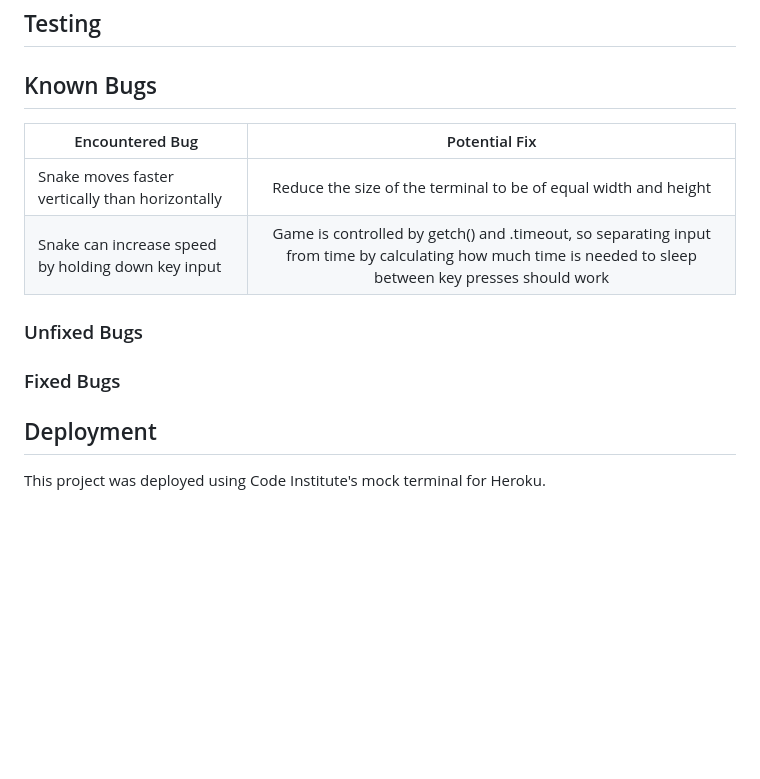
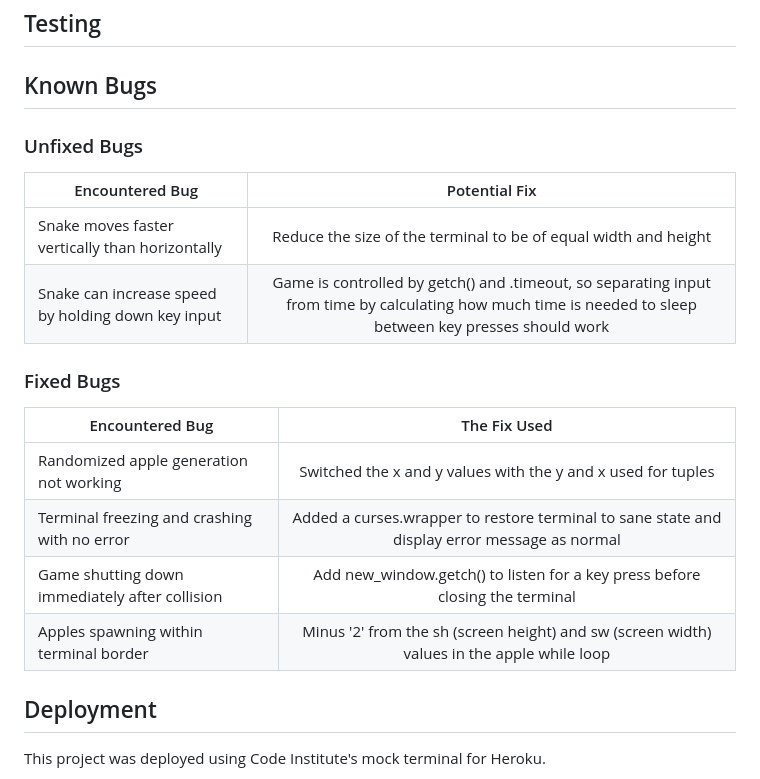
Before and after one commit to RavoPL/arcade-terminal, a Markdown page: README.md, the part around the change. Rendered like a GitHub page; blank space fills up the shorter version.

Commit message:
Add fixed bugs to ReadMe and fixed formatting

```diff
--- a/README.md
+++ b/README.md
@@ -154,14 +154,21 @@ Made on free version of *Lucid.app* (I had limited symbol count)
 
 ## Known Bugs
 
+### Unfixed Bugs
+
 | Encountered Bug | Potential Fix |
 | ------------- |:-------------:|
 | Snake moves faster vertically than horizontally | Reduce the size of the terminal to be of equal width and height |
-| Snake can increase speed by holding down key input | Game is controlled by getch() and .timeout, so separating input from time by calculating how much time is needed to sleep between key presses should work  |
-
-### Unfixed Bugs
+| Snake can increase speed by holding down key input | Game is controlled by getch() and .timeout, so separating input from time by calculating how much time is needed to sleep between key presses should work |
 
 ### Fixed Bugs
+
+| Encountered Bug | The Fix Used |
+| ------------- |:-------------:|
+| Randomized apple generation not working | Switched the x and y values with the y and x used for tuples |
+| Terminal freezing and crashing with no error | Added a curses.wrapper to restore terminal to sane state and display error message as normal |
+| Game shutting down immediately after collision | Add new_window.getch() to listen for a key press before closing the terminal |
+| Apples spawning within terminal border | Minus '2' from the sh (screen height) and sw (screen width) values in the apple while loop |
 
 ## Deployment
 
```
